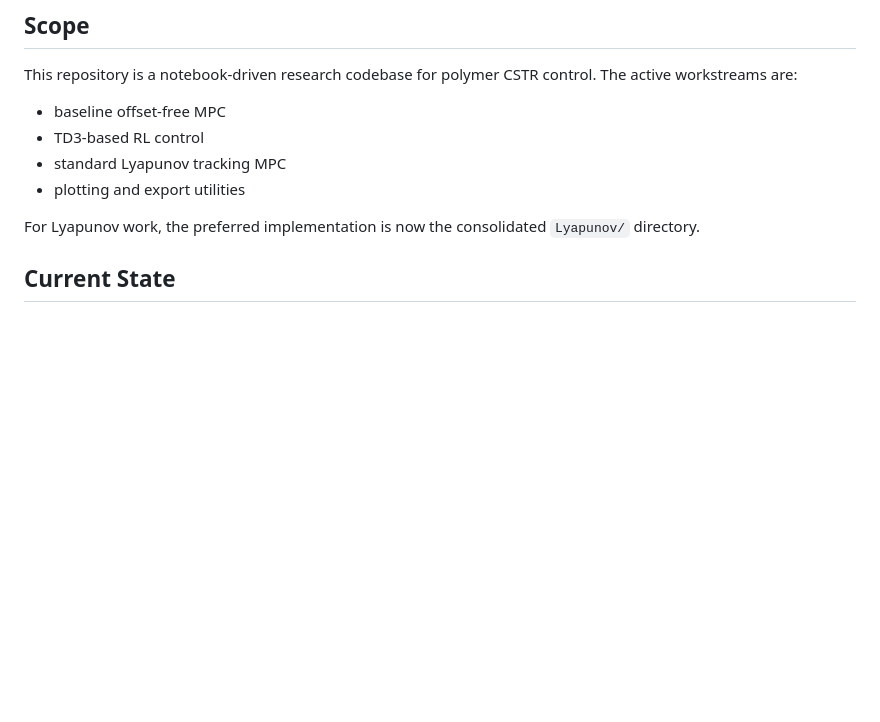
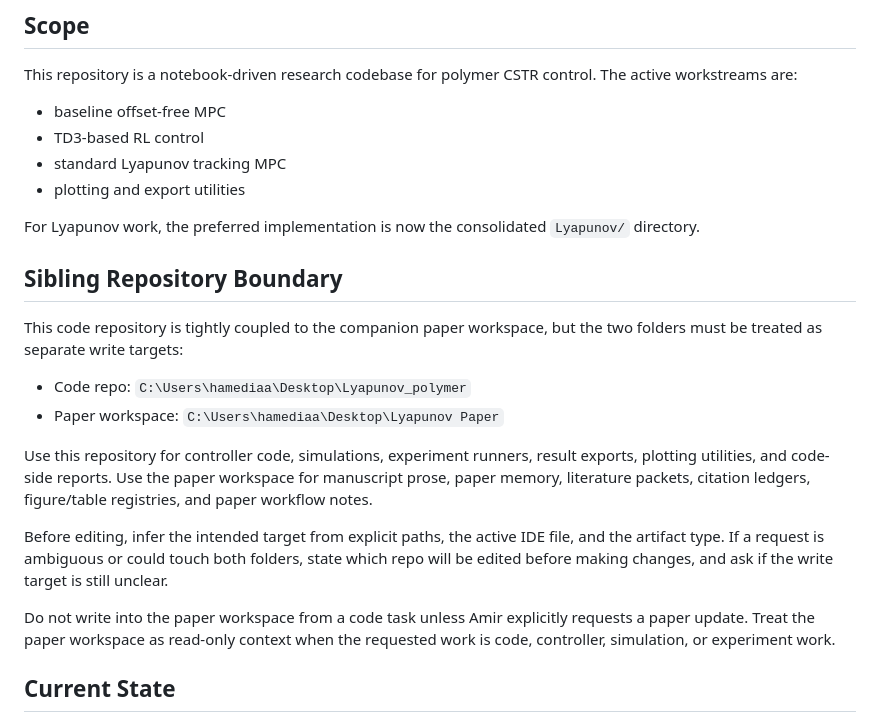
Before and after one commit to amirhm10/RLLyapunovPolymer, a Markdown page: AGENTS.md, the part around the change. GitHub-like rendering; blank space fills up the shorter version.

Commit message:
Add repo routing guard

```diff
--- a/AGENTS.md
+++ b/AGENTS.md
@@ -9,6 +9,18 @@ This repository is a notebook-driven research codebase for polymer CSTR control.
 - plotting and export utilities
 
 For Lyapunov work, the preferred implementation is now the consolidated `Lyapunov/` directory.
+
+## Sibling Repository Boundary
+This code repository is tightly coupled to the companion paper workspace, but the two folders must be treated as separate write targets:
+
+- Code repo: `C:\Users\hamediaa\Desktop\Lyapunov_polymer`
+- Paper workspace: `C:\Users\hamediaa\Desktop\Lyapunov Paper`
+
+Use this repository for controller code, simulations, experiment runners, result exports, plotting utilities, and code-side reports. Use the paper workspace for manuscript prose, paper memory, literature packets, citation ledgers, figure/table registries, and paper workflow notes.
+
+Before editing, infer the intended target from explicit paths, the active IDE file, and the artifact type. If a request is ambiguous or could touch both folders, state which repo will be edited before making changes, and ask if the write target is still unclear.
+
+Do not write into the paper workspace from a code task unless Amir explicitly requests a paper update. Treat the paper workspace as read-only context when the requested work is code, controller, simulation, or experiment work.
 
 ## Current State
 - This folder is a Git repository and is connected to a GitHub remote.
```
Also changed, not shown: change-reports/2026-06-10-repo-routing-guard.md (added, +17 -0 lines).
